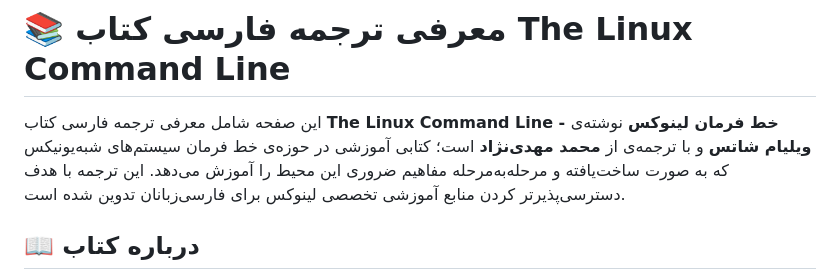
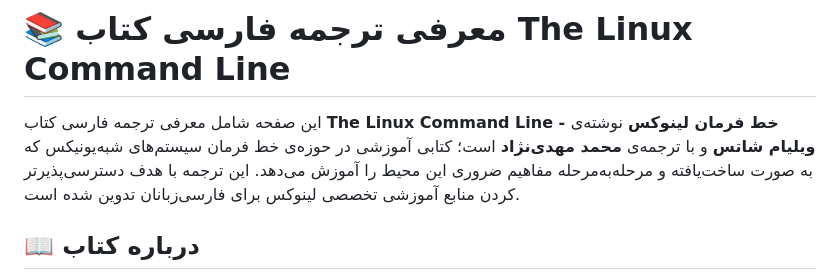
Before and after one commit to linuxpersian/linuxpersian.github.io, a Markdown page: README.md, the part around the change. GitHub-like rendering.

```diff
--- a/README.md
+++ b/README.md
@@ -1,6 +1,6 @@
 # 📚 معرفی ترجمه فارسی کتاب The Linux Command Line
 
-این صفحه شامل معرفی ترجمه فارسی کتاب **The Linux Command Line - خط فرمان لینوکس** نوشته‌ی **ویلیام شاتس** و با ترجمه‌ی از **محمد مهدی‌نژاد** است؛ کتابی آموزشی در حوزه‌ی خط فرمان سیستم‌های شبه‌یونیکس که به صورت ساخت‌یافته و مرحله‌به‌مرحله مفاهیم ضروری این محیط را آموزش می‌دهد. این ترجمه با هدف دسترسی‌پذیرتر کردن منابع آموزشی تخصصی لینوکس برای فارسی‌زبانان تدوین شده است.
+این صفحه شامل معرفی ترجمه فارسی کتاب **The Linux Command Line - خط فرمان لینوکس** نوشته‌ی **ویلیام شاتس** و با ترجمه‌ی **محمد مهدی‌نژاد** است؛ کتابی آموزشی در حوزه‌ی خط فرمان سیستم‌های شبه‌یونیکس که به صورت ساخت‌یافته و مرحله‌به‌مرحله مفاهیم ضروری این محیط را آموزش می‌دهد. این ترجمه با هدف دسترسی‌پذیرتر کردن منابع آموزشی تخصصی لینوکس برای فارسی‌زبانان تدوین شده است.
 
 ## 📖 درباره کتاب
 
```
